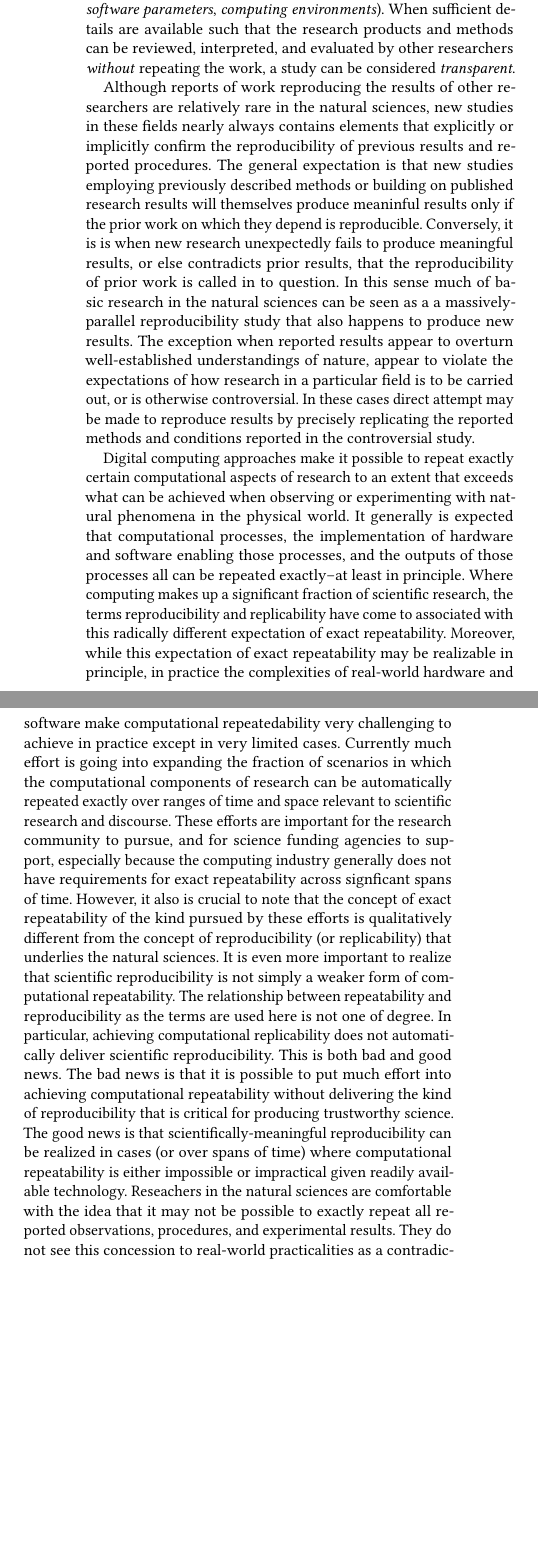
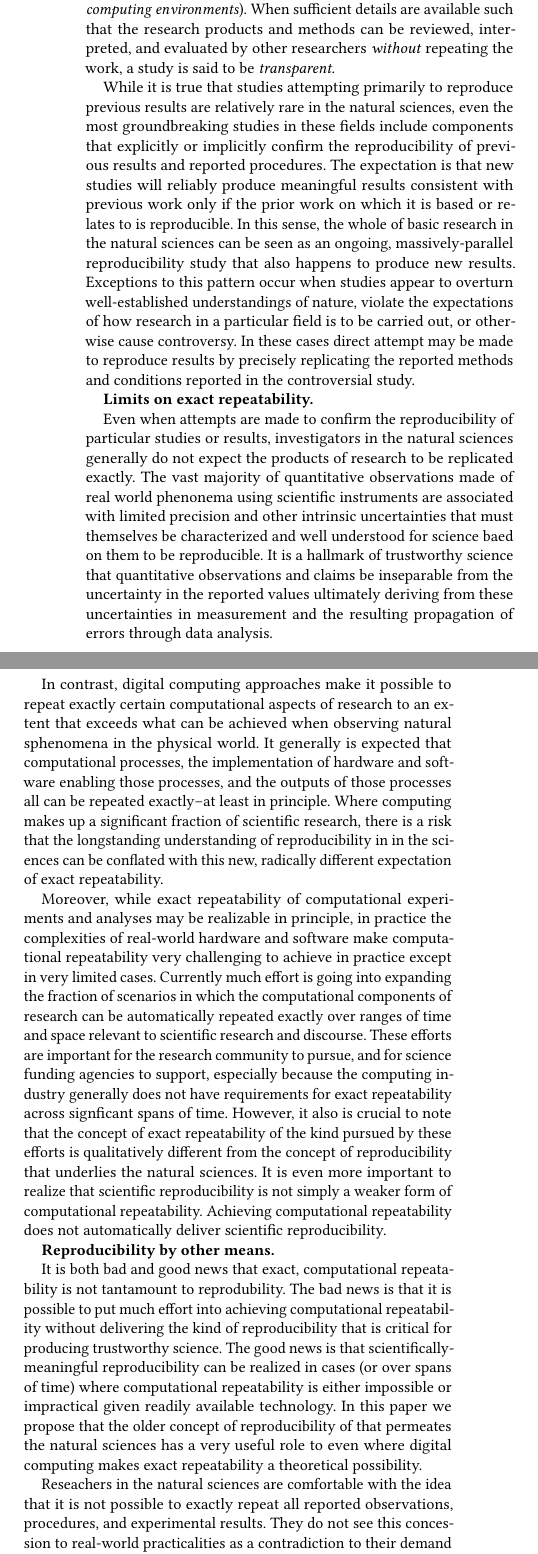
Before and after one commit to tmcphillips/openrefine-provenance, a LaTeX paper (ro2019/main.tex, which reads ro2019/introduction.tex): two parts of the columns of page 1 of 4, joined at a grey line, cut so that both start at the same text, the shorter picture padded with empty space. The pictures show the PDF file ro2019/main.pdf that the author committed with the source.

Commit message:
more introduction

```diff
--- a/ro2019/introduction.tex
+++ b/ro2019/introduction.tex
@@ -6 +2,0 @@ This requirement is referred to either as the \emph{reproducibility} or \emph{re
-	science.
@@ -12 +9,0 @@ These terms apply not only to the products of research studies (\emph{results},
-	which these activities are carried out (\emph{instrument settings}, \emph{software parameters},
@@ -13,33 +14,43 @@ These terms apply not only to the products of research studies (\emph{results},
 	\emph{computing environments}).  When sufficient details are available
 	such that the research products and methods can be reviewed, interpreted, and
-	evaluated by other researchers \emph{without} repeating the work, a study can be
-	considered \emph{transparent}.
+	evaluated by other researchers \emph{without} repeating the work, a study is said to be
+	\emph{transparent}.
 
-Although reports of work reproducing the results of other researchers are relatively rare in the natural
-	sciences, new studies in these fields nearly always contains elements that explicitly or implicitly
-	confirm the reproducibility of previous results and reported procedures.
-The general expectation is that new studies employing previously described methods or building
-	on published research results will themselves produce meaninful results only if the prior work
-	on which they depend is reproducible.
-Conversely, it is is when new research unexpectedly fails to produce meaningful results, or else contradicts
-	prior results, that the reproducibility of prior work is called in to question.
-In this sense much of basic research in the natural sciences can be seen as a
-	a massively-parallel reproducibility study that also happens to produce new results.
-The exception when reported results appear to overturn well-established understandings of nature,
-	appear to violate the expectations of how research in a particular field is to be carried out,
-	or is otherwise controversial.
+While it is true that studies attempting primarily to reproduce previous results are relatively rare in the
+	natural sciences, even the most groundbreaking studies in these fields include components
+	that explicitly or implicitly confirm the reproducibility of previous results and reported procedures.
+The expectation is that new studies will reliably produce meaningful results consistent with previous work
+	only if the prior work on which it is based or relates to is reproducible.
+In this sense, the whole of basic research in the natural sciences can be seen as an ongoing, massively-parallel
+	reproducibility study that also happens to produce new results.
+Exceptions to this pattern occur when studies appear to overturn well-established understandings of nature,
+	violate the expectations of how research in a particular field is to be carried out, or otherwise cause controversy.
 In these cases direct attempt may be made to reproduce results by precisely replicating the reported methods
 	and conditions reported in the controversial study.
 
-Digital computing approaches make it possible to repeat exactly certain computational aspects of research
-	to an extent that exceeds what can be achieved when observing or experimenting with natural
-	phenomena in the physical world.
+
+\textbf{Limits on exact repeatability.}
+
+Even when attempts are made to confirm the reproducibility of particular studies or results, investigators in
+	the natural sciences generally do not expect the products of research to be repeated exactly.
+The vast majority of quantitative observations made of real world phenonema using scientific instruments
+	are associated with limited precision and other intrinsic uncertainties that must themselves be characterized
+	and well understood for science baed on them to be reproducible.
+It is a hallmark of trustworthy science that quantitative observations and claims be inseparable from the uncertainty
+	in the reported values ultimately deriving from these uncertainties in measurement and the resulting
+	propagation of errors through data analysis.
+
+In contrast, digital computing approaches make it possible to repeat exactly certain computational aspects of research
+	to an extent that exceeds what can be achieved when observing natural sphenomena in the physical world.
 It generally is expected that computational processes, the implementation of hardware and software
 	enabling those processes, and the outputs of those processes all can be repeated exactly--at least in principle.
-Where computing makes up a significant fraction of scientific research, the terms reproducibility and
-	replicability have come to associated with this radically different expectation of exact repeatability.
-Moreover, while this expectation of exact repeatability may be realizable in principle, in practice the complexities of real-world
-	hardware and software make  computational repeatedability very challenging to achieve in practice except in very limited cases.
+Where computing makes up a significant fraction of scientific research, there is a risk that the longstanding
+	understanding of reproducibility in in the sciences can be conflated with this new, radically different
+	expectation of exact repeatability.
+
+Moreover, while exact repeatability of computational experiments and analyses may be realizable in principle,
+	in practice the complexities of real-world hardware and software make computational repeatability
+	very challenging to achieve in practice except in very limited cases.
 Currently much effort is going into expanding the fraction of scenarios in which the computational
 	components of research can be automatically repeated exactly over ranges of time and space relevant to scientific
 	research and discourse.
@@ -47,14 +58,18 @@ These efforts are important for the research community to pursue, and for scienc
 	agencies to support, especially because the computing industry generally does not have
 	requirements for exact repeatability across signficant spans of time.
 However, it also is crucial to note that the concept of exact repeatability of the kind pursued by these efforts is
-	qualitatively different from the concept of reproducibility (or replicability) that underlies the natural sciences.
+	qualitatively different from the concept of reproducibility that underlies the natural sciences.
 It is even more important to realize that scientific reproducibility is not simply a weaker form of computational
 	repeatability.
-The relationship between repeatability and reproducibility as the terms are used here is not one of degree.
-In particular, achieving computational replicability does not automatically deliver scientific reproducibility.
-This is both bad and good news.
+Achieving computational repeatability does not automatically deliver scientific reproducibility.
+
+
+\textbf{Reproducibility by other means.}
+
+It is both bad and good news that exact, computational repeatability is not tantamount to reprodubility.
 The bad news is that it is possible to put much effort into achieving computational repeatability without delivering
 	the kind of reproducibility that is critical for producing trustworthy science.
 The good news is that scientifically-meaningful reproducibility can be realized in cases (or over spans of time)
 	where computational repeatability is either impossible or impractical given readily available technology.
-Reseachers in the natural sciences are comfortable with the idea that it may not be possible to exactly
+In this paper we propose that the older concept of reproducibility of that permeates the natural sciences has a very
+	useful role to even where digital computing makes exact repeatability a theoretical possibility.
@@ -71,0 +83 @@ The reason this is good news for computation-intensive research is that it is no
+	(c) Such review and evaluation be possible without actually repeating the work.
@@ -72,5 +91,7 @@ The reason this is good news for computation-intensive research is that it is no
+	consider the work reproducible and therefore trustworthy.
 However, this also means that the standards, technologies, and computational best-practices that we develop and advocate
-	in fact support scientific reproducibility. Pursuing and supporting exact computational repeatedly is not enough.
+	in fact support scientific reproducibility.
+Pursuing and supporting exact computational repeatedly is not enough.
 In this paper we argue that the necessary ingredient of reproducible research most at risk of left out when supporting computational
 	repeatability is transparency.
 We emphasisze that an area in which computer science has much to offer in supporting transparency is in the modeling, recording,
```
Also changed, not shown: ro2019/main.tex (+2 -3 lines), ro2019/main.pdf, ro2019/introduction.tex (38 more changed lines).
